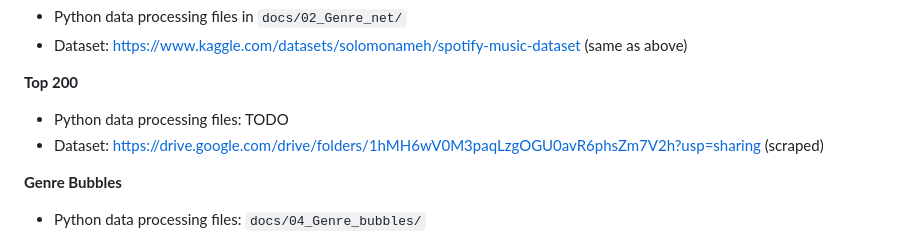
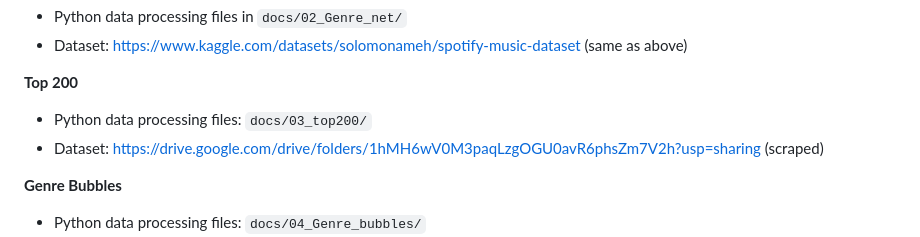
Before and after one commit to com-480-data-visualization/com-480-TnT, a Markdown page: README.md, the part around the change. Rendered like a GitHub page.

```diff
--- a/README.md
+++ b/README.md
@@ -148,7 +148,7 @@ Below is the list of all ressources and scripts used for each visualisation.
 
 **Top 200**
 
-- Python data processing files: TODO
+- Python data processing files: `docs/03_top200/`
 - Dataset: https://drive.google.com/drive/folders/1hMH6wV0M3paqLzgOGU0avR6phsZm7V2h?usp=sharing (scraped)
 
 **Genre Bubbles**
```
